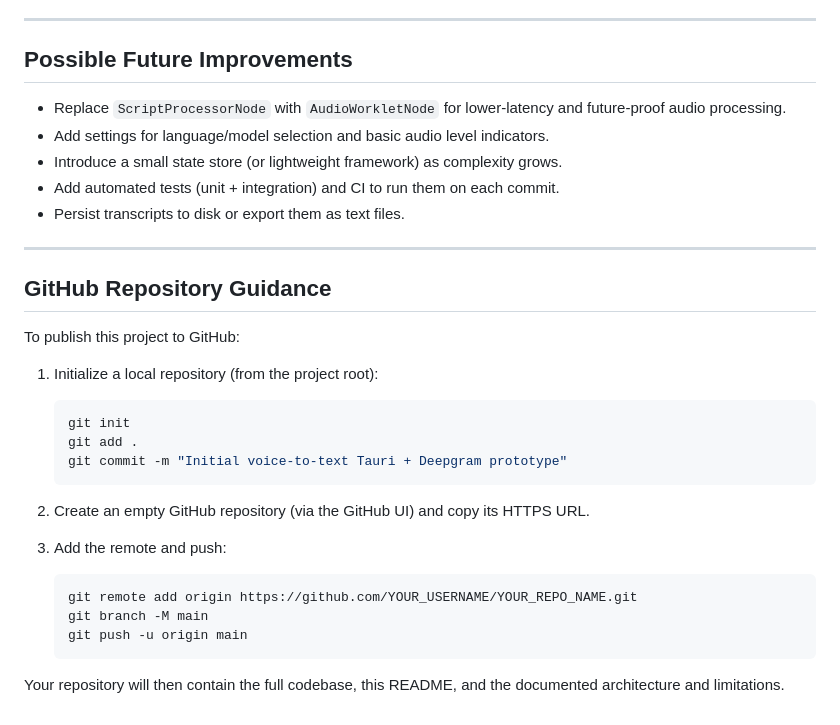
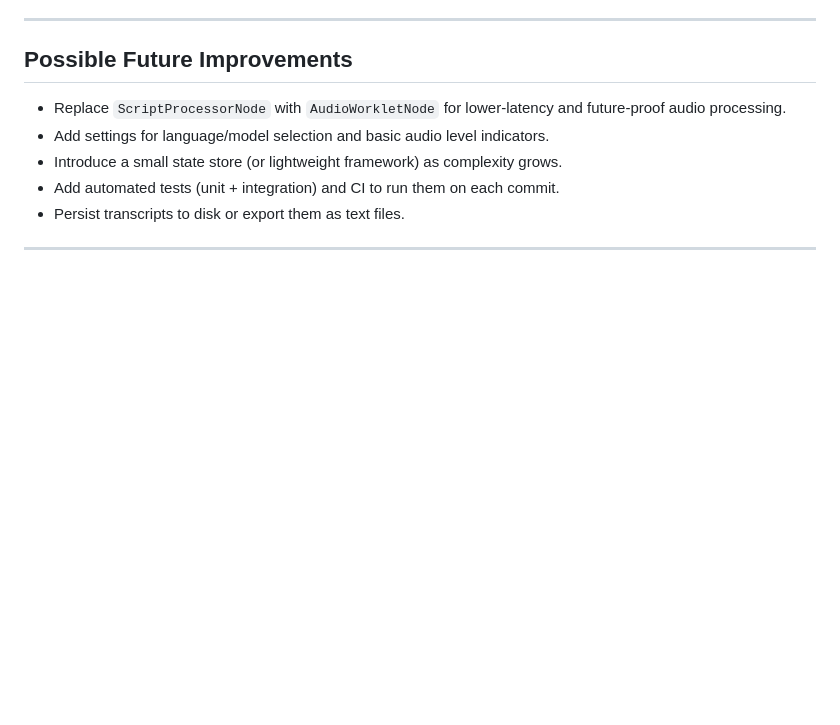
Before and after one commit to theotechtrad/voice-to-text-desktop-app, a Markdown page: README.md, the part around the change. GitHub-like rendering; blank space fills up the shorter version.

Commit message:
Remove GitHub repository guidance from README
Removed GitHub repository guidance section from README.

````diff
--- a/README.md
+++ b/README.md
@@ -221,27 +221,3 @@ These tests demonstrate that the push‑to‑talk workflow, Deepgram integration
 - Persist transcripts to disk or export them as text files.
 
 ---
-
-## GitHub Repository Guidance
-
-To publish this project to GitHub:
-
-1. Initialize a local repository (from the project root):
-
-   ```bash
-   git init
-   git add .
-   git commit -m "Initial voice-to-text Tauri + Deepgram prototype"
-   ```
-
-2. Create an empty GitHub repository (via the GitHub UI) and copy its HTTPS URL.
-
-3. Add the remote and push:
-
-   ```bash
-   git remote add origin https://github.com/YOUR_USERNAME/YOUR_REPO_NAME.git
-   git branch -M main
-   git push -u origin main
-   ```
-
-Your repository will then contain the full codebase, this README, and the documented architecture and limitations.
````
